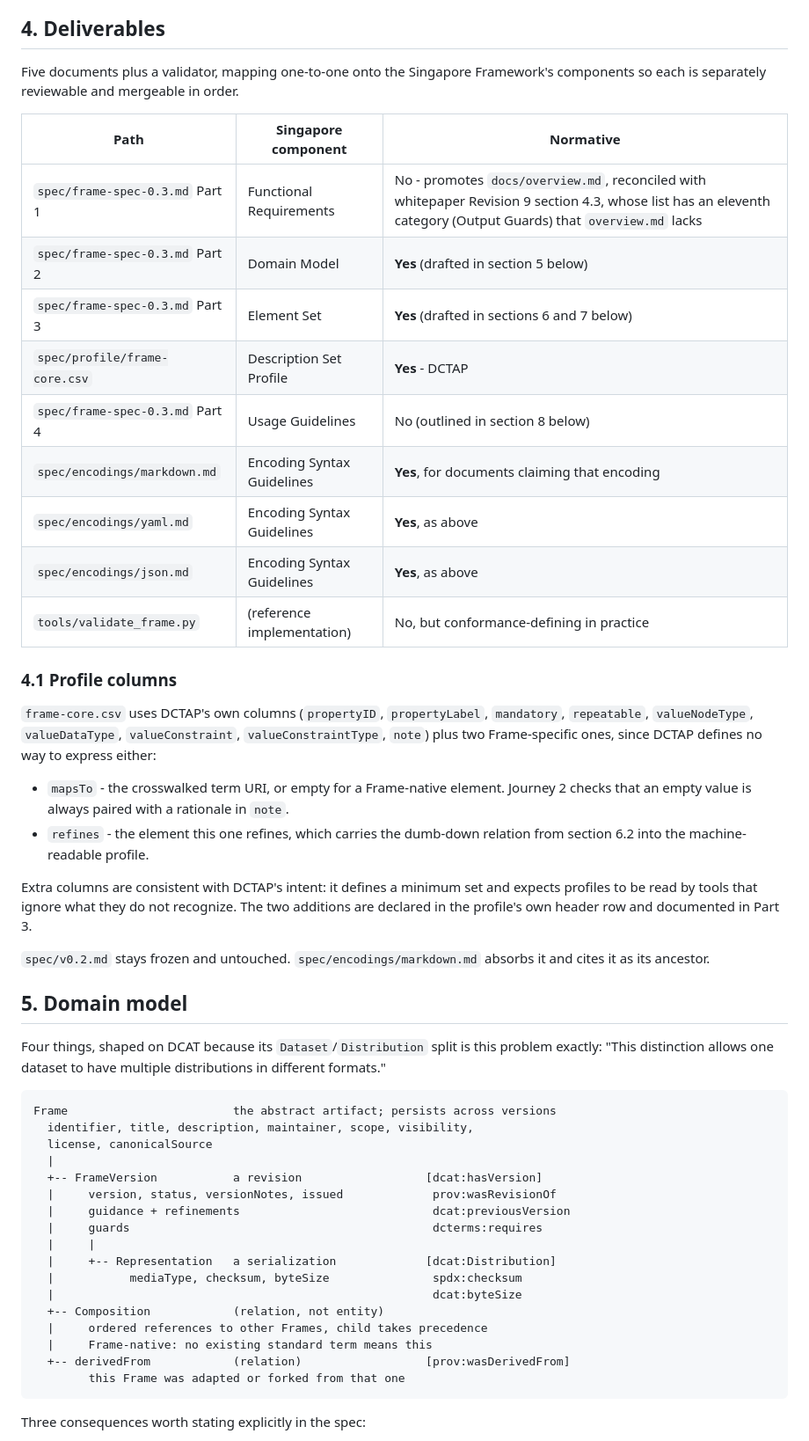
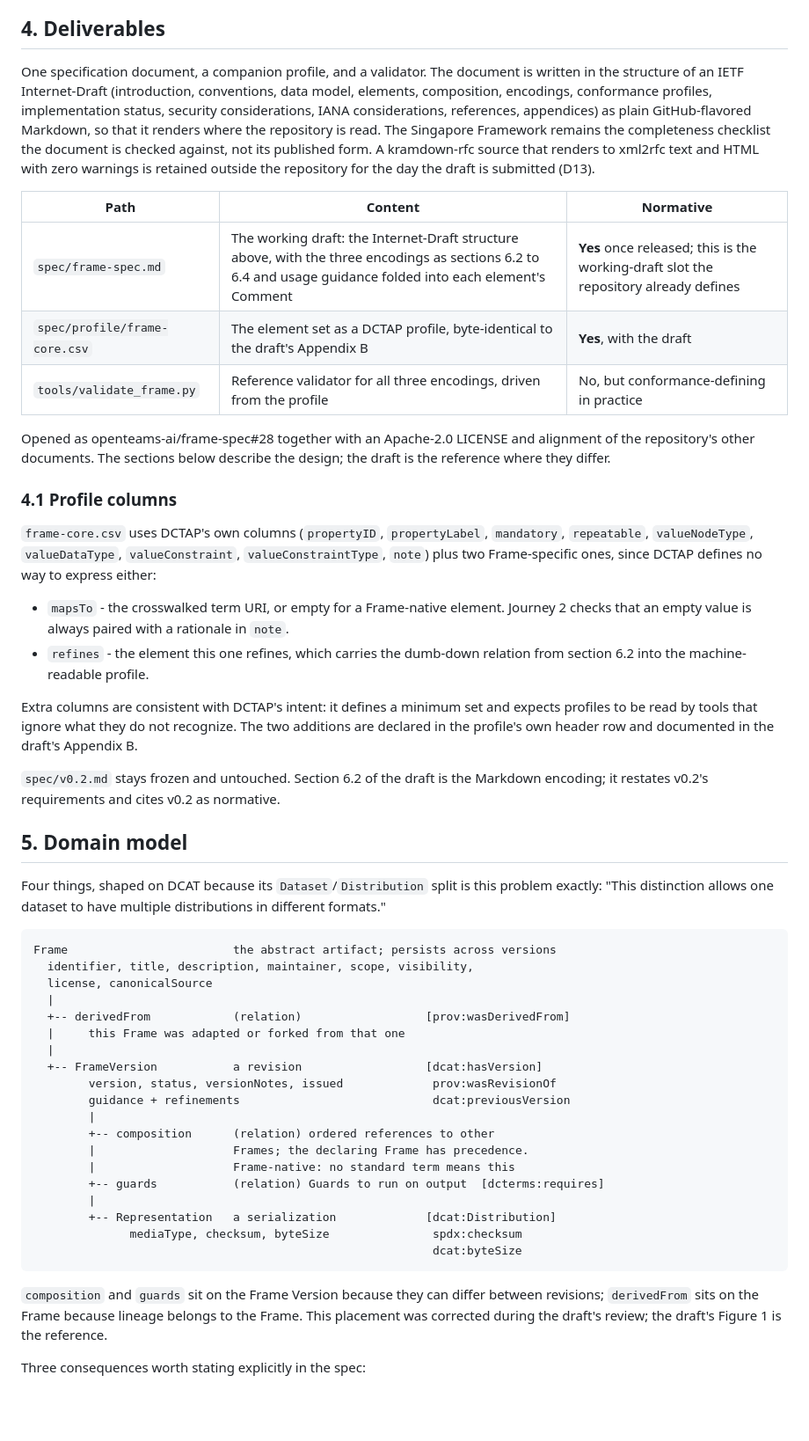
Before and after one commit to nebari-dev/nebari-frames, a Markdown page: docs/design/2026-09-07-frame-spec-v0.3-design.md, the part around one of its changes. Shown at 88% size. Rendered like a GitHub page; blank space fills up the shorter version.

Commit message:
docs(design): match the Frame Spec v0.3 design to what shipped in frame-spec#28
Section 4 now describes the actual deliverable: one Internet-Draft-structured
Markdown document with the three encodings as sections, a companion DCTAP
profile, and a validator, rather than five Singapore Framework files. The
model diagram places composition and guards on the Frame Version and
derivedFrom on the Frame, matching the draft's Figure 1. Status and
visibility values are recorded as registered-but-recommended (D14) instead
of closed vocabularies, and the format decision is recorded as D13.

````diff
--- a/docs/design/2026-09-07-frame-spec-v0.3-design.md
+++ b/docs/design/2026-09-07-frame-spec-v0.3-design.md
@@ -135,19 +136,15 @@ Applied to v0.2, `visibility` fails this test: required, undefined, and with no
 
 ## 4. Deliverables
 
-Five documents plus a validator, mapping one-to-one onto the Singapore Framework's components so each is separately reviewable and mergeable in order.
+One specification document, a companion profile, and a validator. The document is written in the structure of an IETF Internet-Draft (introduction, conventions, data model, elements, composition, encodings, conformance profiles, implementation status, security considerations, IANA considerations, references, appendices) as plain GitHub-flavored Markdown, so that it renders where the repository is read. The Singapore Framework remains the completeness checklist the document is checked against, not its published form. A kramdown-rfc source that renders to xml2rfc text and HTML with zero warnings is retained outside the repository for the day the draft is submitted (D13).
 
-| Path | Singapore component | Normative |
+| Path | Content | Normative |
 |---|---|---|
-| `spec/frame-spec-0.3.md` Part 1 | Functional Requirements | No - promotes `docs/overview.md`, reconciled with whitepaper Revision 9 section 4.3, whose list has an eleventh category (Output Guards) that `overview.md` lacks |
-| `spec/frame-spec-0.3.md` Part 2 | Domain Model | **Yes** (drafted in section 5 below) |
-| `spec/frame-spec-0.3.md` Part 3 | Element Set | **Yes** (drafted in sections 6 and 7 below) |
-| `spec/profile/frame-core.csv` | Description Set Profile | **Yes** - DCTAP |
-| `spec/frame-spec-0.3.md` Part 4 | Usage Guidelines | No (outlined in section 8 below) |
-| `spec/encodings/markdown.md` | Encoding Syntax Guidelines | **Yes**, for documents claiming that encoding |
-| `spec/encodings/yaml.md` | Encoding Syntax Guidelines | **Yes**, as above |
-| `spec/encodings/json.md` | Encoding Syntax Guidelines | **Yes**, as above |
-| `tools/validate_frame.py` | (reference implementation) | No, but conformance-defining in practice |
+| `spec/frame-spec.md` | The working draft: the Internet-Draft structure above, with the three encodings as sections 6.2 to 6.4 and usage guidance folded into each element's Comment | **Yes** once released; this is the working-draft slot the repository already defines |
+| `spec/profile/frame-core.csv` | The element set as a DCTAP profile, byte-identical to the draft's Appendix B | **Yes**, with the draft |
+| `tools/validate_frame.py` | Reference validator for all three encodings, driven from the profile | No, but conformance-defining in practice |
+
+Opened as openteams-ai/frame-spec#28 together with an Apache-2.0 LICENSE and alignment of the repository's other documents. The sections below describe the design; the draft is the reference where they differ.
 
 ### 4.1 Profile columns
 
@@ -156,9 +153,9 @@ Five documents plus a validator, mapping one-to-one onto the Singapore Framework
 - `mapsTo` - the crosswalked term URI, or empty for a Frame-native element. Journey 2 checks that an empty value is always paired with a rationale in `note`.
 - `refines` - the element this one refines, which carries the dumb-down relation from section 6.2 into the machine-readable profile.
 
-Extra columns are consistent with DCTAP's intent: it defines a minimum set and expects profiles to be read by tools that ignore what they do not recognize. The two additions are declared in the profile's own header row and documented in Part 3.
+Extra columns are consistent with DCTAP's intent: it defines a minimum set and expects profiles to be read by tools that ignore what they do not recognize. The two additions are declared in the profile's own header row and documented in the draft's Appendix B.
 
-`spec/v0.2.md` stays frozen and untouched. `spec/encodings/markdown.md` absorbs it and cites it as its ancestor.
+`spec/v0.2.md` stays frozen and untouched. Section 6.2 of the draft is the Markdown encoding; it restates v0.2's requirements and cites v0.2 as normative.
 
 ## 5. Domain model
 
@@ -169,20 +166,25 @@ Frame                        the abstract artifact; persists across versions
   identifier, title, description, maintainer, scope, visibility,
   license, canonicalSource
   |
+  +-- derivedFrom            (relation)                  [prov:wasDerivedFrom]
+  |     this Frame was adapted or forked from that one
+  |
   +-- FrameVersion           a revision                  [dcat:hasVersion]
-  |     version, status, versionNotes, issued             prov:wasRevisionOf
-  |     guidance + refinements                            dcat:previousVersion
-  |     guards                                            dcterms:requires
-  |     |
-  |     +-- Representation   a serialization             [dcat:Distribution]
-  |           mediaType, checksum, byteSize               spdx:checksum
-  |                                                       dcat:byteSize
-  +-- Composition            (relation, not entity)
-  |     ordered references to other Frames, child takes precedence
-  |     Frame-native: no existing standard term means this
-  +-- derivedFrom            (relation)                  [prov:wasDerivedFrom]
-        this Frame was adapted or forked from that one
+        version, status, versionNotes, issued             prov:wasRevisionOf
+        guidance + refinements                            dcat:previousVersion
+        |
+        +-- composition      (relation) ordered references to other
+        |                    Frames; the declaring Frame has precedence.
+        |                    Frame-native: no standard term means this
+        +-- guards           (relation) Guards to run on output  [dcterms:requires]
+        |
+        +-- Representation   a serialization             [dcat:Distribution]
+              mediaType, checksum, byteSize               spdx:checksum
+                                                          dcat:byteSize
 ```
+
+`composition` and `guards` sit on the Frame Version because they can differ between revisions; `derivedFrom` sits on the Frame because lineage belongs to the Frame. This placement was corrected during the draft's review; the draft's Figure 1 is the reference.
+
 
 Three consequences worth stating explicitly in the spec:
 
````
Also changed, not shown: other parts of docs/design/2026-09-07-frame-spec-v0.3-design.md (+6 -3 lines).
